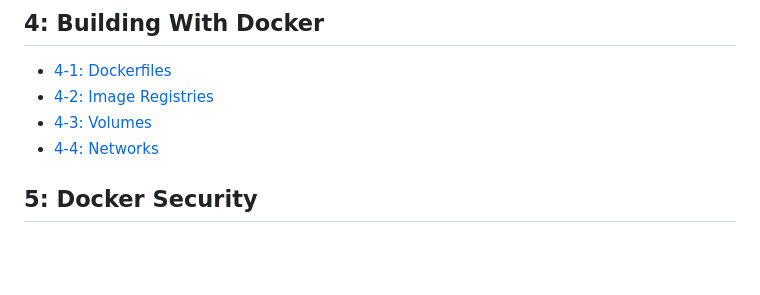
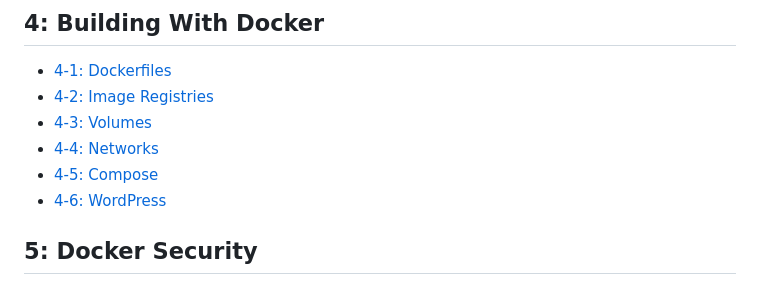
Before and after one commit to The-Taggart-Institute/container-essentials, a Markdown page: SUMMARY.md, the part around the change. Rendered like a GitHub page; blank space fills up the shorter version.

```diff
--- a/SUMMARY.md
+++ b/SUMMARY.md
@@ -24,6 +24,8 @@
 * [4-2: Image Registries](./4-building/4-2_registries.md)
 * [4-3: Volumes](./4-building/4-3_volumes.md)
 * [4-4: Networks](./4-building/4-4_networks.md)
+* [4-5: Compose](./4-building/4-5_compose.md)
+* [4-6: WordPress](./4-building/4-6_wordpress.md)
 
 ## 5: Docker Security
 
```
Also changed, not shown: 4-building/4-5_compose.md (added, +114 -0 lines), img/4-5_compose-config.png (added).
